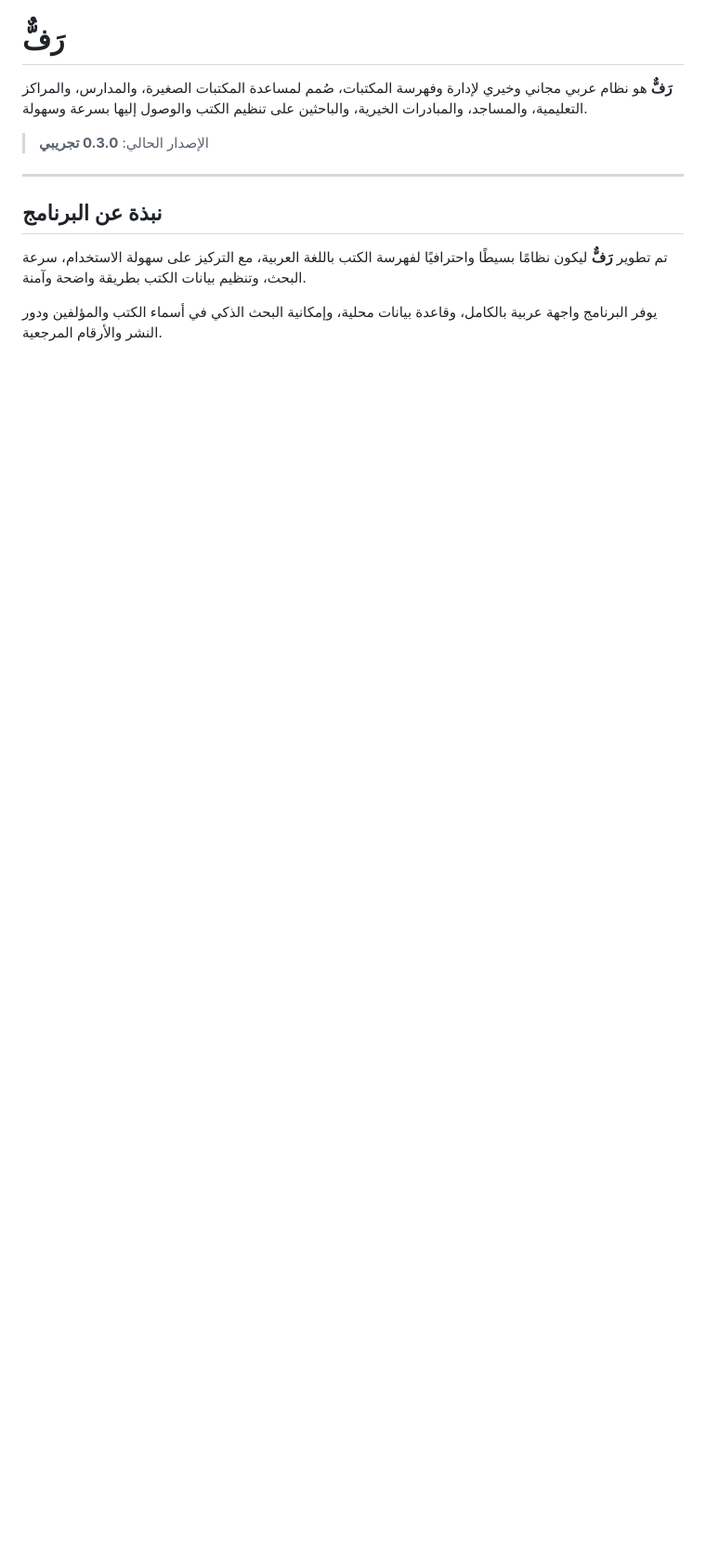
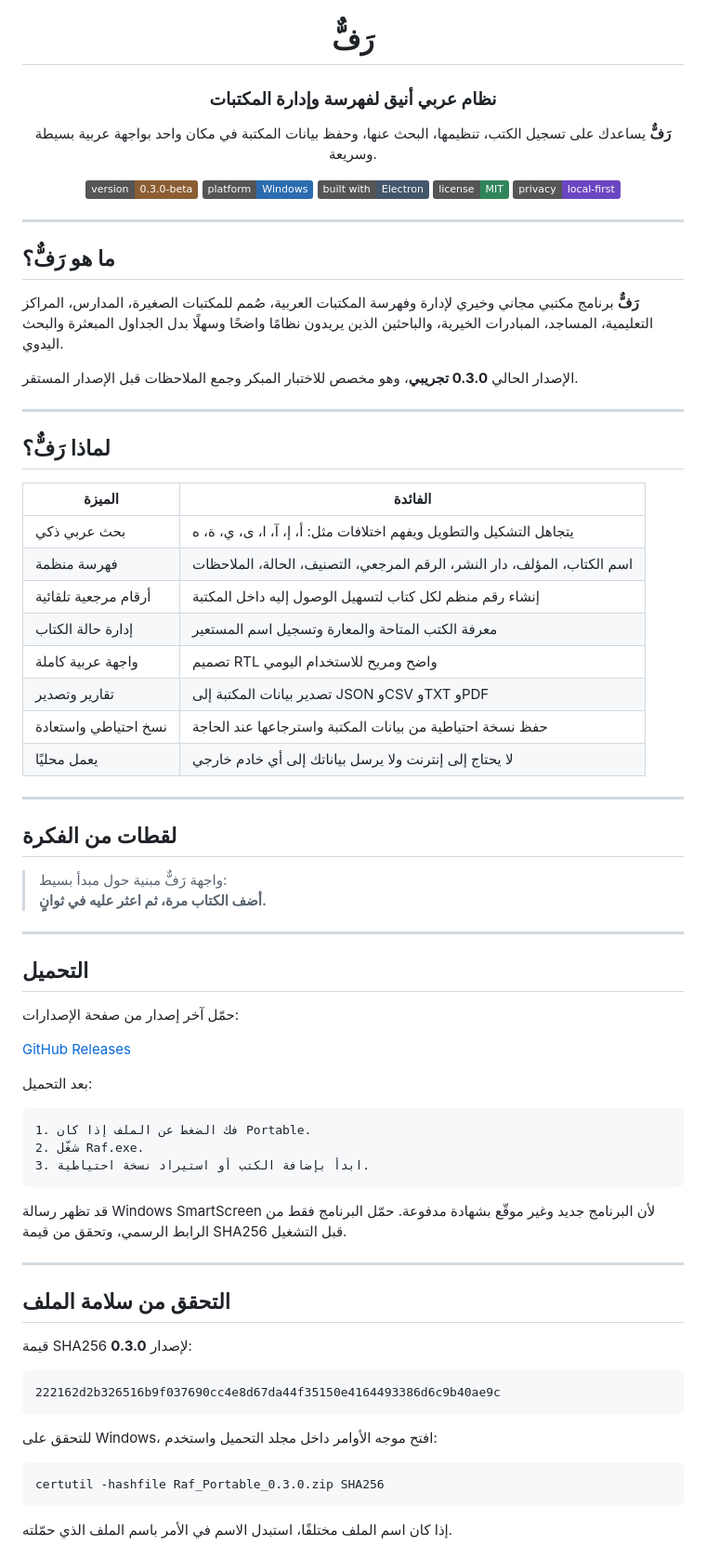
Before and after one commit to Hzifa33/raff, a Markdown page: README.md, the part around one of its changes. Shown at 93% size. Rendered like a GitHub page; badges without logos; blank space fills up the shorter version.

````diff
--- a/README.md
+++ b/README.md
@@ -1,13 +5,80 @@
 # رَفٌّ
 
-**رَفٌّ** هو نظام عربي مجاني وخيري لإدارة وفهرسة المكتبات، صُمم لمساعدة المكتبات الصغيرة، والمدارس، والمراكز التعليمية، والمساجد، والمبادرات الخيرية، والباحثين على تنظيم الكتب والوصول إليها بسرعة وسهولة.
+### نظام عربي أنيق لفهرسة وإدارة المكتبات
 
-> الإصدار الحالي: **0.3.0 تجريبي**
+**رَفٌّ** يساعدك على تسجيل الكتب، تنظيمها، البحث عنها، وحفظ بيانات المكتبة في مكان واحد بواجهة عربية بسيطة وسريعة.
+
+![Version](https://img.shields.io/badge/version-0.3.0--beta-8B5E34)
+![Platform](https://img.shields.io/badge/platform-Windows-2B6CB0)
+![Built with Electron](https://img.shields.io/badge/built%20with-Electron-44566C)
+![License](https://img.shields.io/badge/license-MIT-2F855A)
+![Privacy](https://img.shields.io/badge/privacy-local--first-6B46C1)
+
+</div>
 
 ---
 
-## نبذة عن البرنامج
+## ما هو رَفٌّ؟
 
-تم تطوير **رَفٌّ** ليكون نظامًا بسيطًا واحترافيًا لفهرسة الكتب باللغة العربية، مع التركيز على سهولة الاستخدام، سرعة البحث، وتنظيم بيانات الكتب بطريقة واضحة وآمنة.
+**رَفٌّ** برنامج مكتبي مجاني وخيري لإدارة وفهرسة المكتبات العربية، صُمم للمكتبات الصغيرة، المدارس، المراكز التعليمية، المساجد، المبادرات الخيرية، والباحثين الذين يريدون نظامًا واضحًا وسهلًا بدل الجداول المبعثرة والبحث اليدوي.
 
-يوفر البرنامج واجهة عربية بالكامل، وقاعدة بيانات محلية، وإمكانية البحث الذكي في أسماء الكتب والمؤلفين ودور النشر والأرقام المرجعية.
+الإصدار الحالي **0.3.0 تجريبي**، وهو مخصص للاختبار المبكر وجمع الملاحظات قبل الإصدار المستقر.
+
+---
+
+## لماذا رَفٌّ؟
+
+| الميزة | الفائدة |
+|---|---|
+| بحث عربي ذكي | يتجاهل التشكيل والتطويل ويفهم اختلافات مثل: أ، إ، آ، ا، ى، ي، ة، ه |
+| فهرسة منظمة | اسم الكتاب، المؤلف، دار النشر، الرقم المرجعي، التصنيف، الحالة، الملاحظات |
+| أرقام مرجعية تلقائية | إنشاء رقم منظم لكل كتاب لتسهيل الوصول إليه داخل المكتبة |
+| إدارة حالة الكتاب | معرفة الكتب المتاحة والمعارة وتسجيل اسم المستعير |
+| واجهة عربية كاملة | تصميم RTL واضح ومريح للاستخدام اليومي |
+| تقارير وتصدير | تصدير بيانات المكتبة إلى JSON وCSV وTXT وPDF |
+| نسخ احتياطي واستعادة | حفظ نسخة احتياطية من بيانات المكتبة واسترجاعها عند الحاجة |
+| يعمل محليًا | لا يحتاج إلى إنترنت ولا يرسل بياناتك إلى أي خادم خارجي |
+
+---
+
+## لقطات من الفكرة
+
+> واجهة رَفٌّ مبنية حول مبدأ بسيط:
+> **أضف الكتاب مرة، ثم اعثر عليه في ثوانٍ.**
+
+---
+
+## التحميل
+
+حمّل آخر إصدار من صفحة الإصدارات:
+
+[GitHub Releases](https://github.com/Hzifa33/raff/releases/latest)
+
+بعد التحميل:
+
+```text
+1. فك الضغط عن الملف إذا كان Portable.
+2. شغّل Raf.exe.
+3. ابدأ بإضافة الكتب أو استيراد نسخة احتياطية.
+```
+
+قد تظهر رسالة Windows SmartScreen لأن البرنامج جديد وغير موقّع بشهادة مدفوعة. حمّل البرنامج فقط من الرابط الرسمي، وتحقق من قيمة SHA256 قبل التشغيل.
+
+---
+
+## التحقق من سلامة الملف
+
+قيمة SHA256 لإصدار **0.3.0**:
+
+```text
+222162d2b326516b9f037690cc4e8d67da44f35150e4164493386d6c9b40ae9c
+```
+
+للتحقق على Windows، افتح موجه الأوامر داخل مجلد التحميل واستخدم:
+
+```bat
+certutil -hashfile Raf_Portable_0.3.0.zip SHA256
+```
+
+إذا كان اسم الملف مختلفًا، استبدل الاسم في الأمر باسم الملف الذي حمّلته.
+
````
Also changed, not shown: other parts of README.md (+81 -237 lines).
